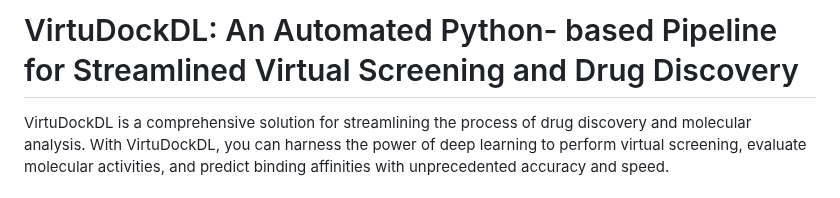
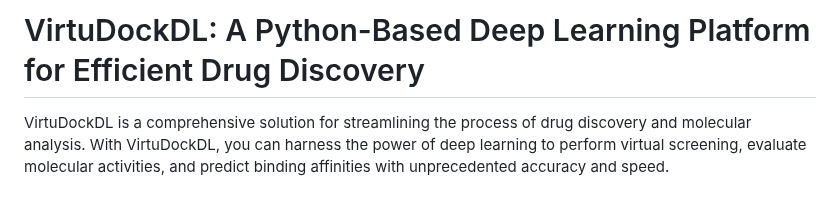
Before and after one commit to FatimaNoor74/VirtuDockDL, a Markdown page: README.md, the part around the change. GitHub-like rendering.

```diff
--- a/README.md
+++ b/README.md
@@ -1,4 +1,4 @@
-# VirtuDockDL: An Automated Python- based Pipeline for Streamlined Virtual Screening and Drug Discovery
+# VirtuDockDL: A Python-Based Deep Learning Platform for Efficient Drug Discovery
 
 VirtuDockDL is a comprehensive solution for streamlining the process of drug discovery and molecular analysis. With VirtuDockDL, you can harness the power of deep learning to perform virtual screening, evaluate molecular activities, and predict binding affinities with unprecedented accuracy and speed.
 
```
